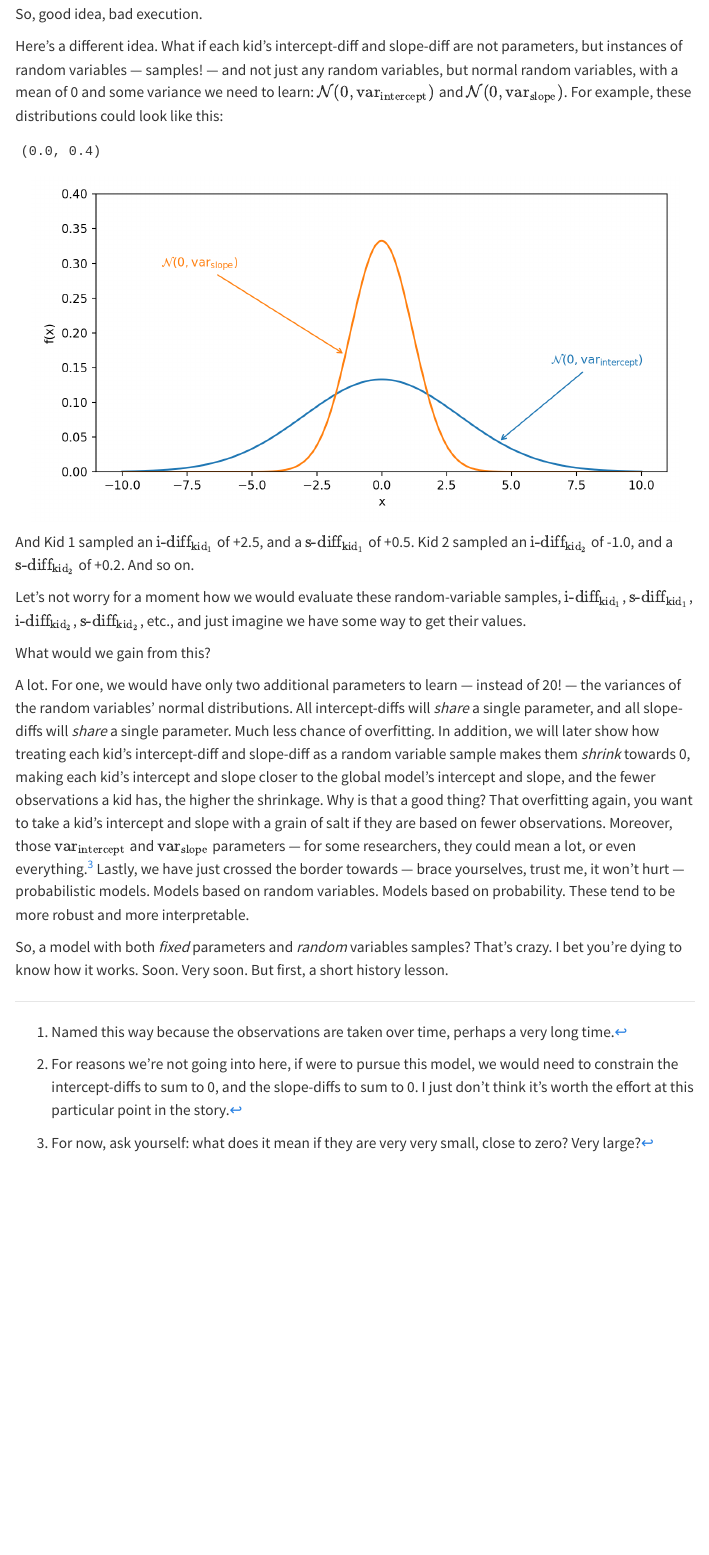
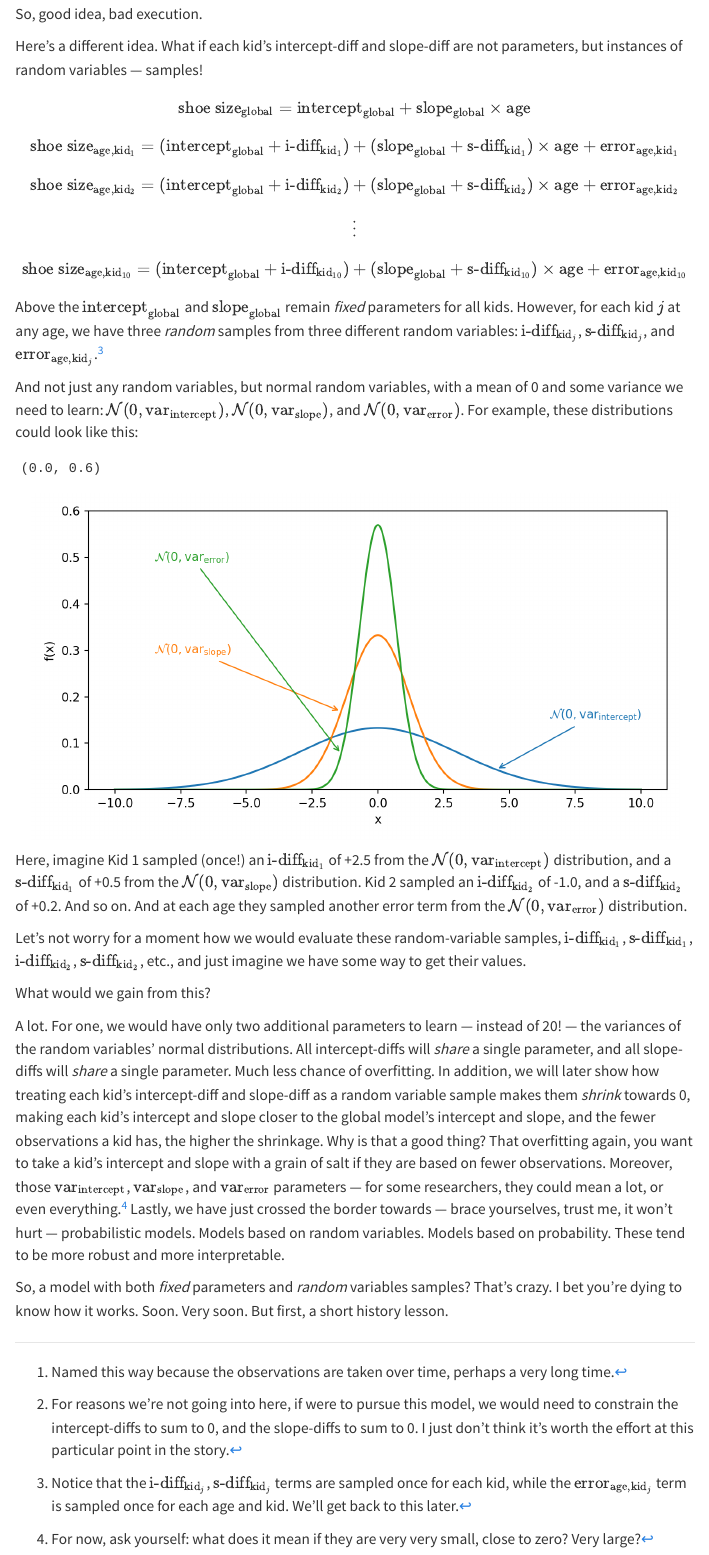
Before and after one commit to gsimchoni/gsimchoni.github.io, a Quarto document (phd/06_rvs_in_a_model.qmd): the page in a window 1100 px wide, from 3350 px down. Rendered offline with R 4.5, knitr and Pandoc in place of Quarto, with nearby package versions; menus at the side of the page are left out.

Commit message:
Adds error term, can't live without it

````diff
--- a/phd/06_rvs_in_a_model.qmd
+++ b/phd/06_rvs_in_a_model.qmd
@@ -124,7 +124,18 @@ Really?! A pair of parameters for Kid 3? And a pair of parameters for Kid 7? And
 
 So, good idea, bad execution.
 
-Here's a different idea. What if each kid's intercept-diff and slope-diff are not parameters, but instances of random variables --- samples! --- and not just any random variables, but normal random variables, with a mean of 0 and some variance we need to learn: $\mathcal{N}(0, \text{var}_{\text{intercept}})$ and $\mathcal{N}(0, \text{var}_{\text{slope}})$. For example, these distributions could look like this:
+Here's a different idea. What if each kid's intercept-diff and slope-diff are not parameters, but instances of random variables --- samples!
+
+$$ \text{shoe size}_{\text{global}} = \text{intercept}_{\text{global}} + \text{slope}_{\text{global}} \times \text{age} $$
+$$ \text{shoe size}_{\text{age}, \text{kid}_1} = (\text{intercept}_{\text{global}} + \text{i-diff}_{\text{kid}_1}) + (\text{slope}_{\text{global}} + \text{s-diff}_{\text{kid}_1}) \times \text{age}  + \text{error}_{\text{age}, \text{kid}_1}$$
+$$ \text{shoe size}_{\text{age}, \text{kid}_2} = (\text{intercept}_{\text{global}} + \text{i-diff}_{\text{kid}_2}) + (\text{slope}_{\text{global}} + \text{s-diff}_{\text{kid}_2}) \times \text{age} + \text{error}_{\text{age}, \text{kid}_2}$$
+$$\vdots$$
+
+$$ \text{shoe size}_{\text{age}, \text{kid}_{10}} = (\text{intercept}_{\text{global}} + \text{i-diff}_{\text{kid}_{10}}) + (\text{slope}_{\text{global}} + \text{s-diff}_{\text{kid}_{10}}) \times \text{age} + \text{error}_{\text{age}, \text{kid}_{10}}$$
+
+Above the $\text{intercept}_{\text{global}}$ and $\text{slope}_{\text{global}}$ remain *fixed* parameters for all kids. However, for each kid $j$ at any age, we have three *random* samples from three different random variables: $\text{i-diff}_{\text{kid}_j}$, $\text{s-diff}_{\text{kid}_j}$, and $\text{error}_{\text{age}, \text{kid}_j}$.^[Notice that the $\text{i-diff}_{\text{kid}_j}$, $\text{s-diff}_{\text{kid}_j}$ terms are sampled once for each kid, while the $\text{error}_{\text{age}, \text{kid}_j}$ term is sampled once for each age and kid. We'll get back to this later.]
+
+And not just any random variables, but normal random variables, with a mean of 0 and some variance we need to learn: $\mathcal{N}(0, \text{var}_{\text{intercept}})$, $\mathcal{N}(0, \text{var}_{\text{slope}})$, and $\mathcal{N}(0, \text{var}_{\text{error}})$. For example, these distributions could look like this:
 
 ```{python}
 #| echo: false
@@ -139,11 +150,13 @@ colors = plt.get_cmap("tab10").colors
 x = np.linspace(-10, 10, 1001)
 sigma_i = 3.0
 sigma_s = 1.2
+sigma_e = 0.7
 
 fig, ax = plt.subplots(figsize=(7.5, 4))
 
 ax.plot(x, norm.pdf(x, 0, sigma_i), color=colors[0])
 ax.plot(x, norm.pdf(x, 0, sigma_s), color=colors[1])
+ax.plot(x, norm.pdf(x, 0, sigma_e), color=colors[2])
 
 ax.annotate(r"$\mathcal{N}(0, \mathrm{var}_{\text{intercept}})$",
             xy=(4.5, norm.pdf(4.5, 0, sigma_i)), xytext=(6.5, 0.16),
@@ -155,19 +168,24 @@ ax.annotate(r"$\mathcal{N}(0, \mathrm{var}_{\text{slope}})$",
             color=colors[1], ha="left", va="center",
             arrowprops=dict(arrowstyle="->", color=colors[1]))
 
+ax.annotate(r"$\mathcal{N}(0, \mathrm{var}_{\text{error}})$",
+            xy=(-1.4, norm.pdf(-1.4, 0, sigma_e)), xytext=(-8.5, 0.5),
+            color=colors[2], ha="left", va="center",
+            arrowprops=dict(arrowstyle="->", color=colors[2]))
+
 ax.set_xlabel("x")
 ax.set_ylabel("f(x)")
-ax.set_ylim(0, 0.4)
+ax.set_ylim(0, 0.6)
 fig.tight_layout()
 plt.show()
 ```
 
-And Kid 1 sampled an $\text{i-diff}_{\text{kid}_1}$ of +2.5, and a $\text{s-diff}_{\text{kid}_1}$ of +0.5. Kid 2 sampled an $\text{i-diff}_{\text{kid}_2}$ of -1.0, and a $\text{s-diff}_{\text{kid}_2}$ of +0.2. And so on.
+Here, imagine Kid 1 sampled (once!) an $\text{i-diff}_{\text{kid}_1}$ of +2.5 from the $\mathcal{N}(0, \text{var}_{\text{intercept}})$ distribution, and a $\text{s-diff}_{\text{kid}_1}$ of +0.5 from the $\mathcal{N}(0, \text{var}_{\text{slope}})$ distribution. Kid 2 sampled an $\text{i-diff}_{\text{kid}_2}$ of -1.0, and a $\text{s-diff}_{\text{kid}_2}$ of +0.2. And so on. And at each age they sampled another error term from the $\mathcal{N}(0, \text{var}_{\text{error}})$ distribution.
 
 Let's not worry for a moment how we would evaluate these random-variable samples, $\text{i-diff}_{\text{kid}_1}$, $\text{s-diff}_{\text{kid}_1}$, $\text{i-diff}_{\text{kid}_2}$, $\text{s-diff}_{\text{kid}_2}$, etc., and just imagine we have some way to get their values.
 
 What would we gain from this?
 
-A lot. For one, we would have only two additional parameters to learn --- instead of 20! --- the variances of the random variables' normal distributions. All intercept-diffs will *share* a single parameter, and all slope-diffs will *share* a single parameter. Much less chance of overfitting. In addition, we will later show how treating each kid's intercept-diff and slope-diff as a random variable sample makes them *shrink* towards 0, making each kid's intercept and slope closer to the global model's intercept and slope, and the fewer observations a kid has, the higher the shrinkage. Why is that a good thing? That overfitting again, you want to take a kid's intercept and slope with a grain of salt if they are based on fewer observations. Moreover, those $\text{var}_{\text{intercept}}$ and $\text{var}_{\text{slope}}$ parameters --- for some researchers, they could mean a lot, or even everything.^[For now, ask yourself: what does it mean if they are very very small, close to zero? Very large?] Lastly, we have just crossed the border towards --- brace yourselves, trust me, it won't hurt --- probabilistic models. Models based on random variables. Models based on probability. These tend to be more robust and more interpretable.
+A lot. For one, we would have only two additional parameters to learn --- instead of 20! --- the variances of the random variables' normal distributions. All intercept-diffs will *share* a single parameter, and all slope-diffs will *share* a single parameter. Much less chance of overfitting. In addition, we will later show how treating each kid's intercept-diff and slope-diff as a random variable sample makes them *shrink* towards 0, making each kid's intercept and slope closer to the global model's intercept and slope, and the fewer observations a kid has, the higher the shrinkage. Why is that a good thing? That overfitting again, you want to take a kid's intercept and slope with a grain of salt if they are based on fewer observations. Moreover, those $\text{var}_{\text{intercept}}$, $\text{var}_{\text{slope}}$, and $\text{var}_{\text{error}}$ parameters --- for some researchers, they could mean a lot, or even everything.^[For now, ask yourself: what does it mean if they are very very small, close to zero? Very large?] Lastly, we have just crossed the border towards --- brace yourselves, trust me, it won't hurt --- probabilistic models. Models based on random variables. Models based on probability. These tend to be more robust and more interpretable.
 
 So, a model with both *fixed* parameters and *random* variables samples? That's crazy. I bet you're dying to know how it works. Soon. Very soon. But first, a short history lesson.
````
